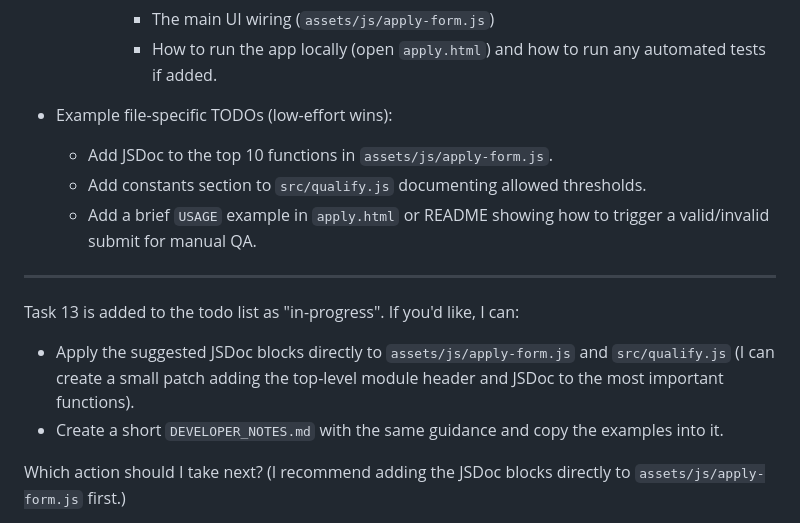
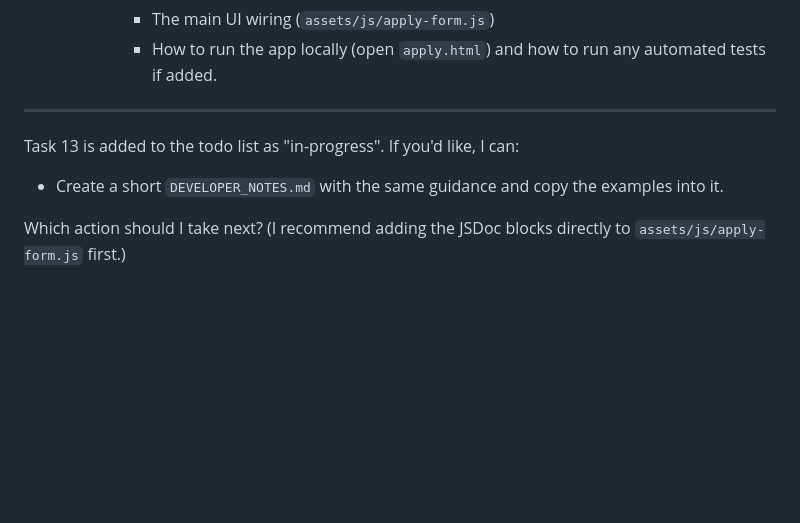
Before and after one commit to mytechstuff/titan-coffee-run, a Markdown page: sprint_1_notes.md, the part around one of its changes. GitHub-like rendering; blank space fills up the shorter version.

```diff
--- a/sprint_1_notes.md
+++ b/sprint_1_notes.md
@@ -216,15 +213,11 @@ Tell me which follow-up you prefer and I'll add it to the todo list and start it
        - The main UI wiring (`assets/js/apply-form.js`)
        - How to run the app locally (open `apply.html`) and how to run any automated tests if added.
 
-- Example file-specific TODOs (low-effort wins):
-  - Add JSDoc to the top 10 functions in `assets/js/apply-form.js`.
-  - Add constants section to `src/qualify.js` documenting allowed thresholds.
-  - Add a brief `USAGE` example in `apply.html` or README showing how to trigger a valid/invalid submit for manual QA.
+
 
 ---
 
 Task 13 is added to the todo list as "in-progress". If you'd like, I can:
-- Apply the suggested JSDoc blocks directly to `assets/js/apply-form.js` and `src/qualify.js` (I can create a small patch adding the top-level module header and JSDoc to the most important functions).
 - Create a short `DEVELOPER_NOTES.md` with the same guidance and copy the examples into it.
 
 Which action should I take next? (I recommend adding the JSDoc blocks directly to `assets/js/apply-form.js` first.)
```
Also changed, not shown: other parts of sprint_1_notes.md (+15 -18 lines).
